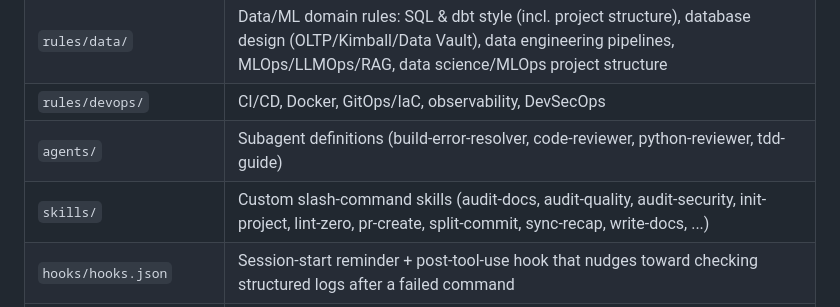
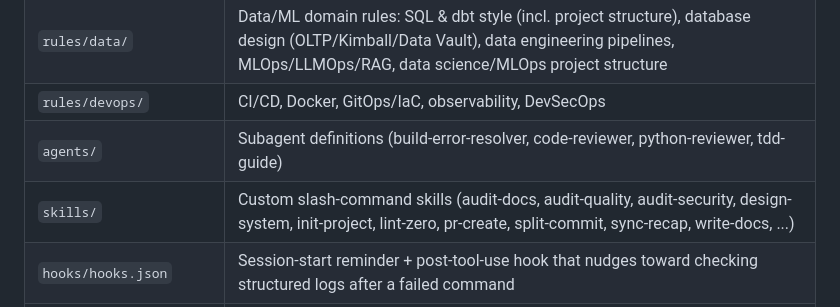
Before and after one commit to Pierrafrom/claude-code-config, a Markdown page: README.md, the part around the change. Rendered like a GitHub page.

```diff
--- a/README.md
+++ b/README.md
@@ -22,7 +22,7 @@ useful, fork it, or use it as inspiration for your own.
 | `rules/data/` | Data/ML domain rules: SQL & dbt style (incl. project structure), database design (OLTP/Kimball/Data Vault), data engineering pipelines, MLOps/LLMOps/RAG, data science/MLOps project structure |
 | `rules/devops/` | CI/CD, Docker, GitOps/IaC, observability, DevSecOps |
 | `agents/` | Subagent definitions (build-error-resolver, code-reviewer, python-reviewer, tdd-guide) |
-| `skills/` | Custom slash-command skills (audit-docs, audit-quality, audit-security, init-project, lint-zero, pr-create, split-commit, sync-recap, write-docs, ...) |
+| `skills/` | Custom slash-command skills (audit-docs, audit-quality, audit-security, design-system, init-project, lint-zero, pr-create, split-commit, sync-recap, write-docs, ...) |
 | `hooks/hooks.json` | Session-start reminder + post-tool-use hook that nudges toward checking structured logs after a failed command |
 | `examples/` | Reference templates: `.pre-commit-config.yaml`, `pyproject.toml` (ruff + mypy strict config), `tsconfig.json`, `biome.json`, `eslint.config.js`, `Dockerfile`, `docker-compose.yml`, `.gitattributes`, `.gitignore`, `logging_config.py`, a GitHub Actions CI workflow |
 | `settings.example.json` | Sanitized example of `~/.claude/settings.json` (generic permissions only — see below) |
```
Also changed, not shown: skills/design-system/SKILL.md (added, +249 -0 lines).
